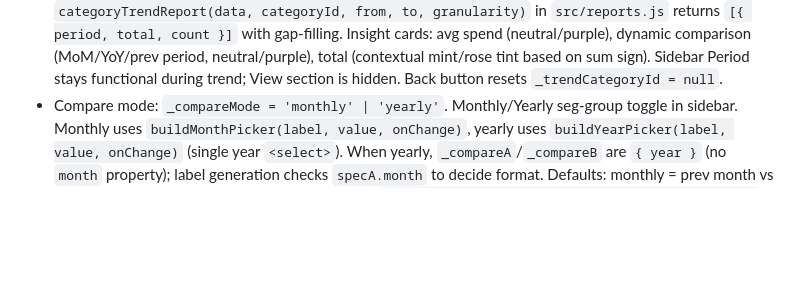
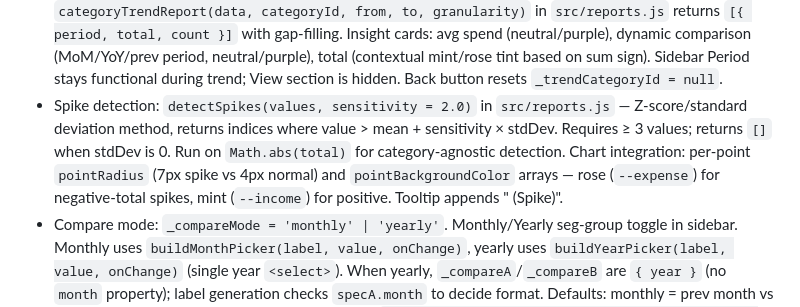
Before and after one commit to a-cristi/spendwich, a Markdown page: CLAUDE.md, the part around the change. Drawn GitHub-style; blank space fills up the shorter version.

Commit message:
chore: document spike detection in CLAUDE.md
Co-Authored-By: Claude Opus 4.6 <noreply@anthropic.com>

```diff
--- a/CLAUDE.md
+++ b/CLAUDE.md
@@ -89,6 +89,7 @@
 - `cashFlowReport(data, from, to)` in `src/reports.js`: iterates month-by-month from `from` to `to` (YYYY-MM-DD strings), calls `monthlyReport` for each, accumulates `cumulative` net. Returns `[{ month: 'YYYY-MM', income, expenses, net, cumulative }]`. Empty array when `from > to`.
 - Cash flow chart: `renderCashFlowChart(cfData, labels, currency, container)` in `src/ui/views/reports.js`. Chart.js mixed chart — two `'bar'` datasets (income/expenses, semi-transparent fill) + one `'line'` dataset (cumulative net, indigo, `tension: 0.3`, `order: 1`). Appears in Summary mode: Yearly always (derived from `report.months`, no extra `cashFlowReport()` call); Custom range when start/end are in different months; All time when transactions exist. Monthly: never shown (single month has no trend).
 - Category trend drill-down: clicking a category row in the breakdown table sets `_trendCategoryId` and renders `renderCategoryTrend()` — a line chart showing spending evolution over time. Granularity adapts to period: daily (monthly mode), monthly (yearly/custom < 36 months), quarterly (custom/all time ≥ 36 months). `categoryTrendReport(data, categoryId, from, to, granularity)` in `src/reports.js` returns `[{ period, total, count }]` with gap-filling. Insight cards: avg spend (neutral/purple), dynamic comparison (MoM/YoY/prev period, neutral/purple), total (contextual mint/rose tint based on sum sign). Sidebar Period stays functional during trend; View section is hidden. Back button resets `_trendCategoryId = null`.
+- Spike detection: `detectSpikes(values, sensitivity = 2.0)` in `src/reports.js` — Z-score/standard deviation method, returns indices where value > mean + sensitivity × stdDev. Requires ≥ 3 values; returns `[]` when stdDev is 0. Run on `Math.abs(total)` for category-agnostic detection. Chart integration: per-point `pointRadius` (7px spike vs 4px normal) and `pointBackgroundColor` arrays — rose (`--expense`) for negative-total spikes, mint (`--income`) for positive. Tooltip appends " (Spike)".
 - Compare mode: `_compareMode = 'monthly' | 'yearly'`. Monthly/Yearly seg-group toggle in sidebar. Monthly uses `buildMonthPicker(label, value, onChange)`, yearly uses `buildYearPicker(label, value, onChange)` (single year `<select>`). When yearly, `_compareA`/`_compareB` are `{ year }` (no `month` property); label generation checks `specA.month` to decide format. Defaults: monthly = prev month vs current month; yearly = prev year vs current year. `diffBreakdown(itemsA, itemsB, nameKey, incomeA, incomeB)` computes share shift — filters to expense items only, merges both sets by name, sorts by abs share shift. Allocation cards show per-category spend, % of income, and share shift badge.
 - Never use `<input type="month">` for month pickers — renders as a plain text box in Firefox and Safari. Use two `<select>` elements (month name + year) in a flex row instead.
 - Never use `justify-content:space-between` on a full-width flex row when child items are narrow. On a 960px container this creates hundreds of pixels of dead space. Use `justify-content:flex-start` with an explicit `gap` instead
```
